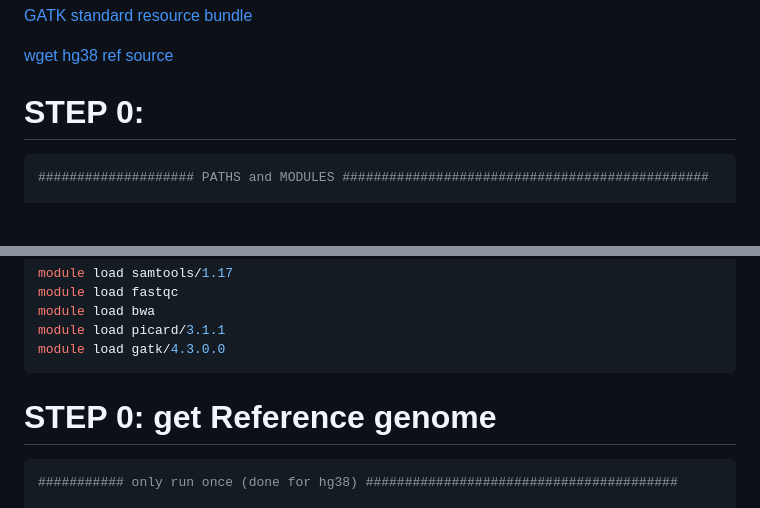
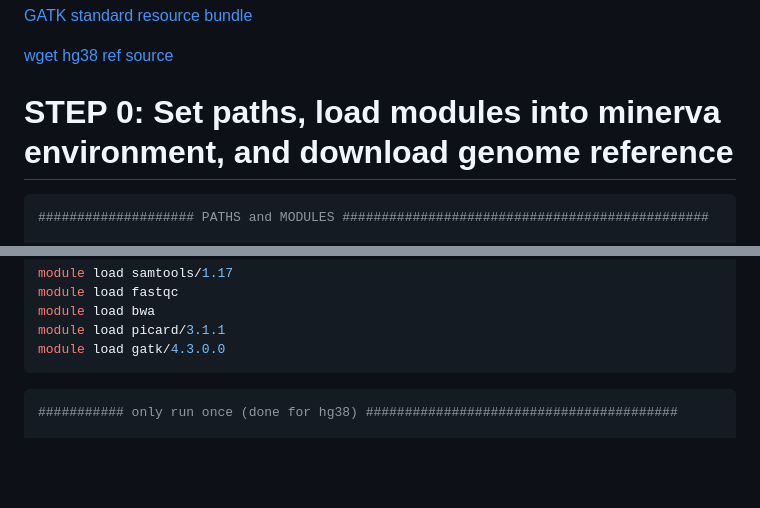
Before and after one commit to Mfpfox/WGS, a Markdown page: README.md, 2 parts joined by grey strips. Rendered like a GitHub page; blank space fills up the shorter version.

````diff
--- a/README.md
+++ b/README.md
@@ -8,7 +8,7 @@
 [wget hg38 ref source](https://console.cloud.google.com/storage/browser/gcp-public-data--broad-references/hg38/v0;tab=objects?pageState=(%22StorageObjectListTable%22:(%22f%22:%22%255B%255D%22))&prefix=&forceOnObjectsSortingFiltering=false)
 
 
-# STEP 0:
+# STEP 0: Set paths, load modules into minerva environment, and download genome reference
 
 ```bash
 #################### PATHS and MODULES ###############################################
@@ -26,7 +26,7 @@ module load bwa
 module load picard/3.1.1
 module load gatk/4.3.0.0
 ```
-# STEP 0: get Reference genome
+
 ```bash
 ########### only run once (done for hg38) ########################################
 
````
